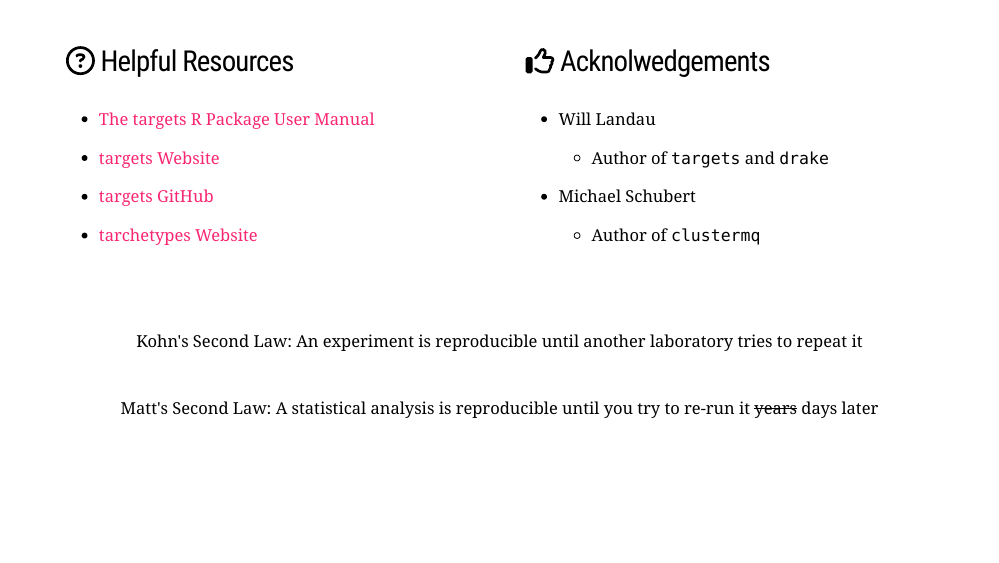
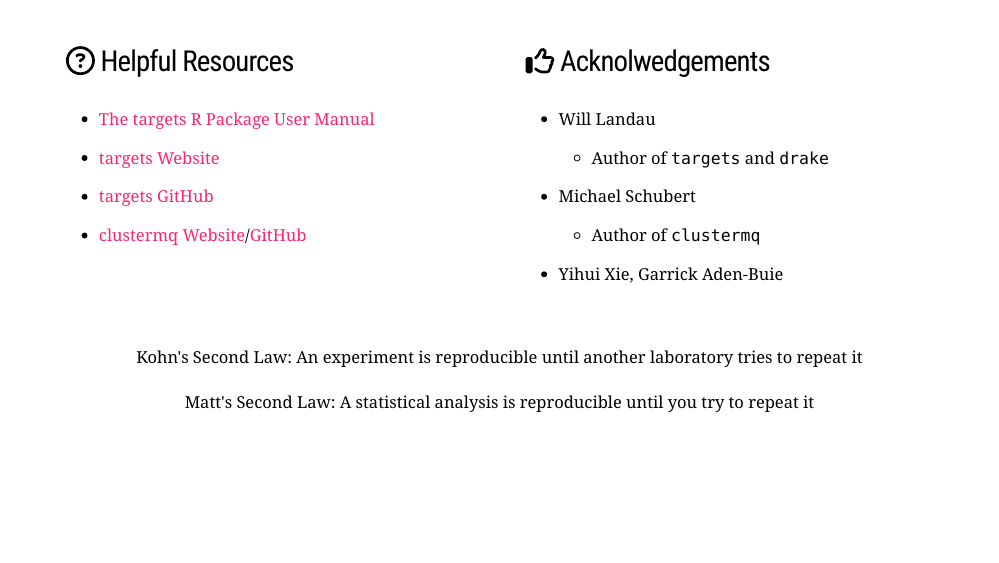
Before and after one commit to mattwarkentin/targets-demo, an R Markdown document (docs/index.Rmd): page 48 of 48. Rendered offline with R 4.5, knitr and Pandoc, with nearby package versions; the slides are laid out offline by our stand-in for remark.js, each with all of its steps uncovered, in fonts that may differ from those the slides ask for, and without slide numbers, shadows or browser add-ons; some code elsewhere in the file could not run offline; a font, style sheet, LaTeX package, included part or bibliography that could not be used is replaced or left out.

Commit message:
Made email animation more robust, added CMQ resources, fade out KSL

```diff
--- a/docs/index.Rmd
+++ b/docs/index.Rmd
@@ -1103,19 +1103,21 @@ class: lh-copy
 
 - [targets GitHub](https://github.com/wlandau/targets)
 
-- [tarchetypes Website](https://wlandau.github.io/tarchetypes/)
+- [clustermq Website](https://mschubert.github.io/clustermq/)/[GitHub](https://github.com/mschubert/clustermq)
 ]
 
 .pull-right[
 ### `r fontawesome::fa("thumbs-up")` Acknolwedgements
 
-- Will Landau
+- .b[Will Landau]
   + Author of `targets` and `drake`
 
-- Michael Schubert
+- .b[Michael Schubert]
   + Author of `clustermq`
+
+- Yihui Xie, Garrick Aden-Buie
 ]
-<br><br><br>
-.ba.pa3.br3.bg-yellow.f4.center.shadow-5[.b.f3[Kohn's Second Law:] An experiment is reproducible until another laboratory tries to repeat it]
 <br><br>
-.ba.pa3.br3.bg-light-green.f4.center.shadow-5[.b.f3[Matt's Second Law:] A statistical analysis is reproducible until you try to re-run it ~~years~~ days later]
+.ba.pa3.br3.bg-yellow.f4.center.shadow-5.ksl[.b.f3[Kohn's Second Law:] An experiment is reproducible until another laboratory tries to repeat it]
+<br>
+.ba.pa3.br3.bg-light-green.f4.center.shadow-5.msl[.b.f3[Matt's Second Law:] A statistical analysis is reproducible until you try to repeat it]
```
Also changed, not shown: docs/index.Rmd (4 more changed lines), 2 other files.
